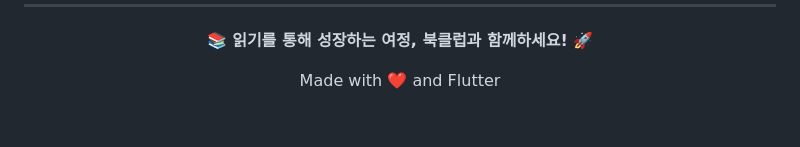
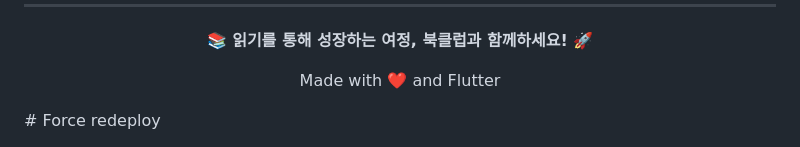
Before and after one commit to youngjunFe/BookAgent, a Markdown page: README.md, the part around the change. Drawn GitHub-style; blank space fills up the shorter version.

Commit message:
Force Vercel redeploy

```diff
--- a/README.md
+++ b/README.md
@@ -385,3 +385,4 @@ flutter build ios
 Made with ❤️ and Flutter
 
 </div>
+# Force redeploy
```
